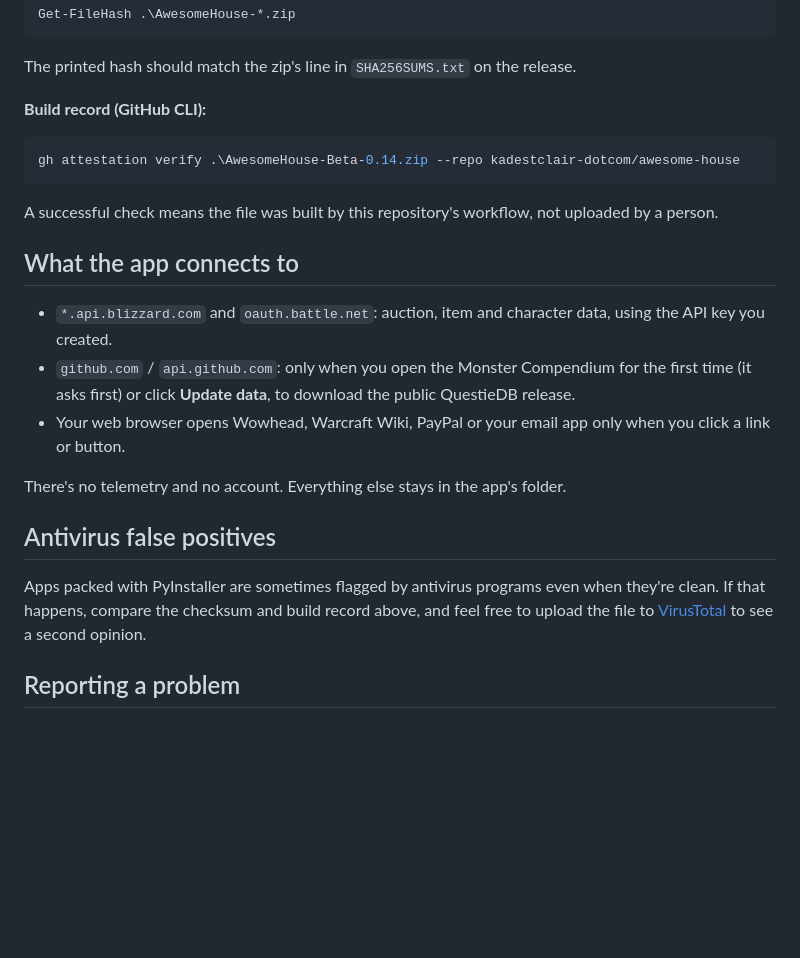
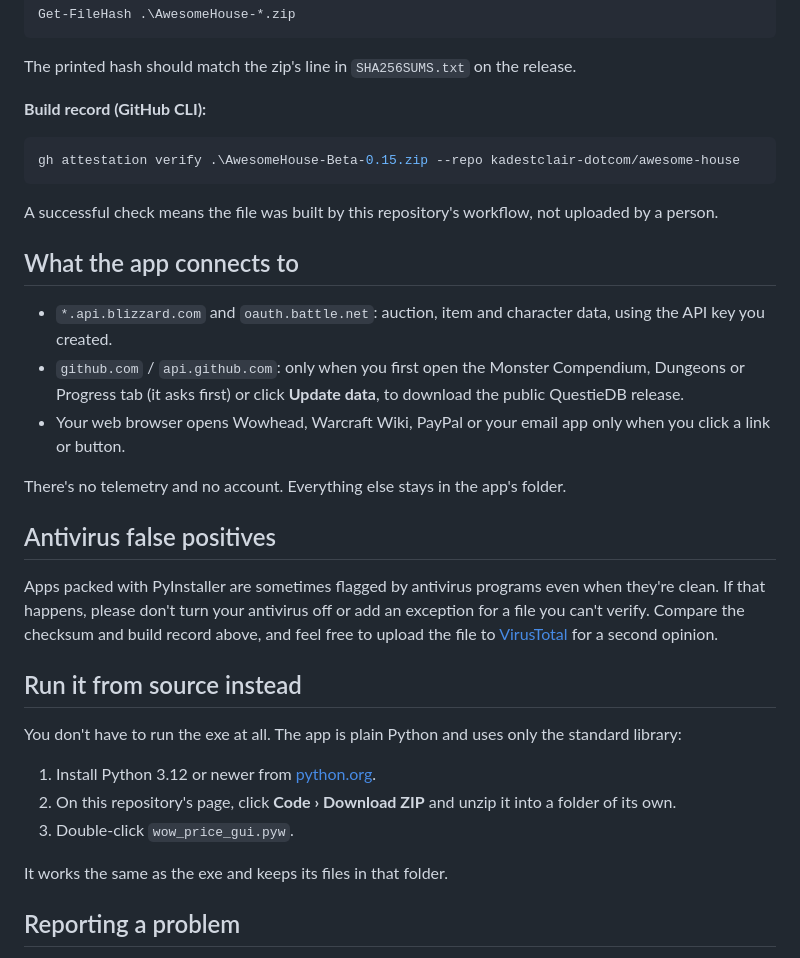
Before and after one commit to kadestclair-dotcom/awesome-house, a Markdown page: SECURITY.md, the part around the change. Drawn GitHub-style; blank space fills up the shorter version.

Commit message:
Update docs
pdf docs site for beta0.15 and item_info.json

````diff
--- a/SECURITY.md
+++ b/SECURITY.md
@@ -30,7 +30,7 @@ The printed hash should match the zip's line in `SHA256SUMS.txt` on the release.
 **Build record (GitHub CLI):**
 
 ```powershell
-gh attestation verify .\AwesomeHouse-Beta-0.14.zip --repo kadestclair-dotcom/awesome-house
+gh attestation verify .\AwesomeHouse-Beta-0.15.zip --repo kadestclair-dotcom/awesome-house
 ```
 
 A successful check means the file was built by this repository's workflow, not uploaded by a person.
@@ -38,14 +38,24 @@ A successful check means the file was built by this repository's workflow, not u
 ## What the app connects to
 
 - `*.api.blizzard.com` and `oauth.battle.net`: auction, item and character data, using the API key you created.
-- `github.com` / `api.github.com`: only when you open the Monster Compendium for the first time (it asks first) or click **Update data**, to download the public QuestieDB release.
+- `github.com` / `api.github.com`: only when you first open the Monster Compendium, Dungeons or Progress tab (it asks first) or click **Update data**, to download the public QuestieDB release.
 - Your web browser opens Wowhead, Warcraft Wiki, PayPal or your email app only when you click a link or button.
 
 There's no telemetry and no account. Everything else stays in the app's folder.
 
 ## Antivirus false positives
 
-Apps packed with PyInstaller are sometimes flagged by antivirus programs even when they're clean. If that happens, compare the checksum and build record above, and feel free to upload the file to [VirusTotal](https://www.virustotal.com/) to see a second opinion.
+Apps packed with PyInstaller are sometimes flagged by antivirus programs even when they're clean. If that happens, please don't turn your antivirus off or add an exception for a file you can't verify. Compare the checksum and build record above, and feel free to upload the file to [VirusTotal](https://www.virustotal.com/) for a second opinion.
+
+## Run it from source instead
+
+You don't have to run the exe at all. The app is plain Python and uses only the standard library:
+
+1. Install Python 3.12 or newer from [python.org](https://www.python.org/downloads/).
+2. On this repository's page, click **Code › Download ZIP** and unzip it into a folder of its own.
+3. Double-click `wow_price_gui.pyw`.
+
+It works the same as the exe and keeps its files in that folder.
 
 ## Reporting a problem
 
````
Also changed, not shown: README.md (+2 -0 lines), docs/images/banner.png, docs/images/og.png, 5 other files.
